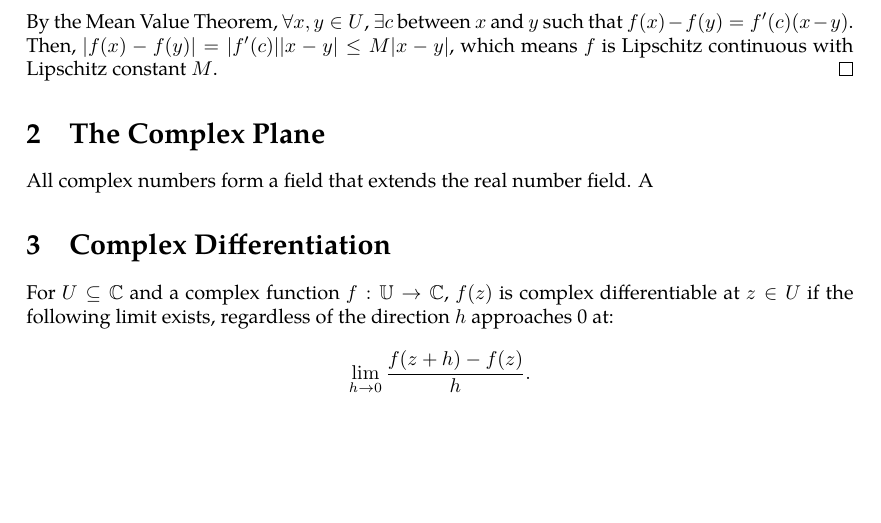
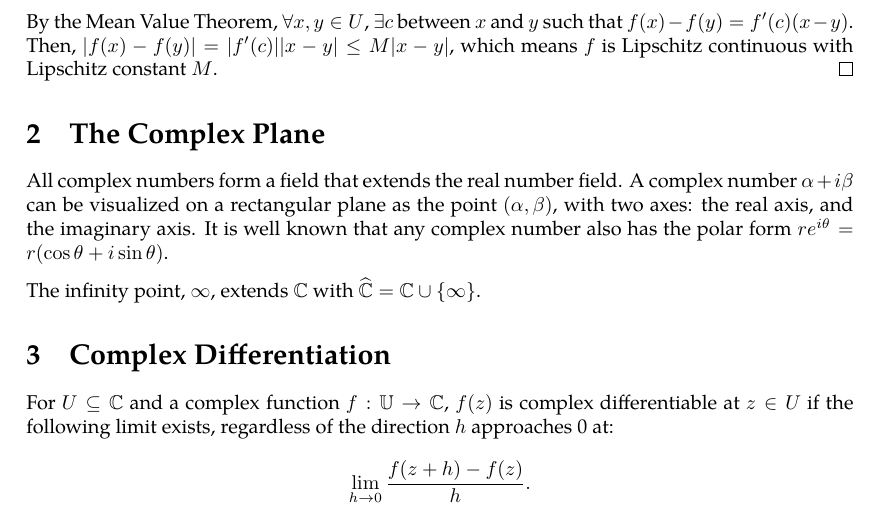
Before and after one commit to slipperking/complex-analysis-latex, a LaTeX document (main.tex): part of page 8 of 12, cut so that both start at the same text, the shorter picture padded with empty space. Compiled offline with pdfLaTeX.

Commit message:
overleaf_to_git (Sun May 18 23:29:57 2025 -0700): update main.tex from r2227 to r2239

```diff
--- a/main.tex
+++ b/main.tex
@@ -230,7 +230,9 @@ A portion of calculus is dedicated on rigorously defining concepts such as limit
     By the Mean Value Theorem, \(\forall x,y\in U\), \(\exists c\) between \(x\) and \(y\) such that \(f(x)-f(y)=f'(c)(x-y)\). Then, \(|f(x)-f(y)|=|f'(c)||x-y|\leq M|x-y|\), which means \(f\) is Lipschitz continuous with Lipschitz constant \(M\).
 \end{proof}
 \section{The Complex Plane}
-All complex numbers form a field that extends the real number field. A
+All complex numbers form a field that extends the real number field. A complex number \(\alpha+i\beta\) can be visualized on a rectangular plane as the point \((\alpha,\beta)\), with two axes: the real axis, and the imaginary axis. It is well known that any complex number also has the polar form \(re^{i\theta}=r\paren{\cos\theta+i\sin\theta}\).
+
+The infinity point, \(\infty\), extends \(\mathbb{C}\) with \(\widehat{\mathbb{C}}=\mathbb{C}\cup\{\infty\}\).
 \section{Complex Differentiation}
 For \(U\subseteq \mathbb{C}\) and a complex function \(f:\mathbb{U}\to\mathbb{C}\), \(f(z)\) is complex differentiable at \(z\in U\) if the following limit exists, regardless of the direction \(h\) approaches 0 at:
 \[\lim_{h\to0}\frac{f(z+h)-f(z)}{h}.\]
```
